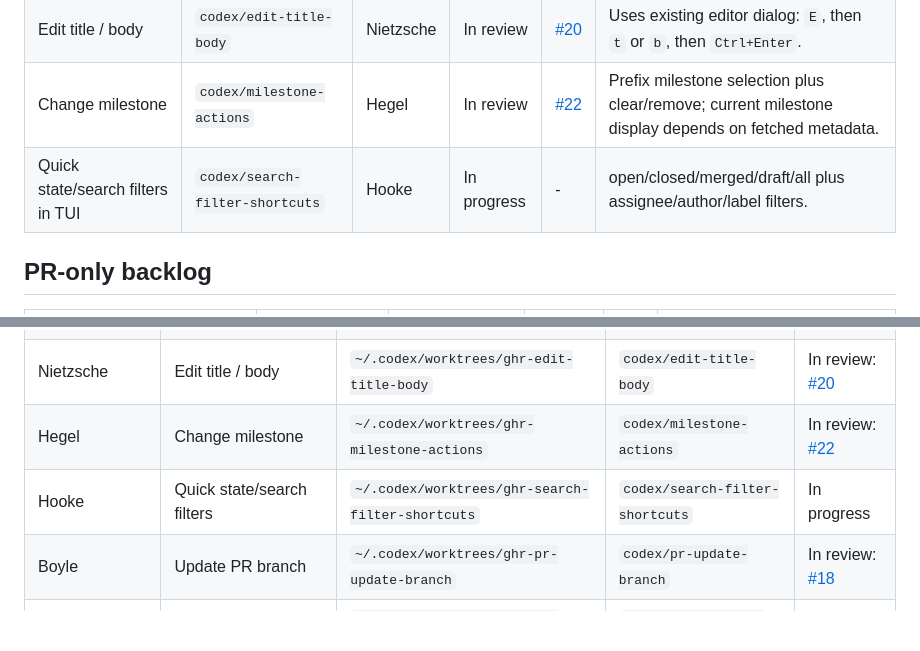
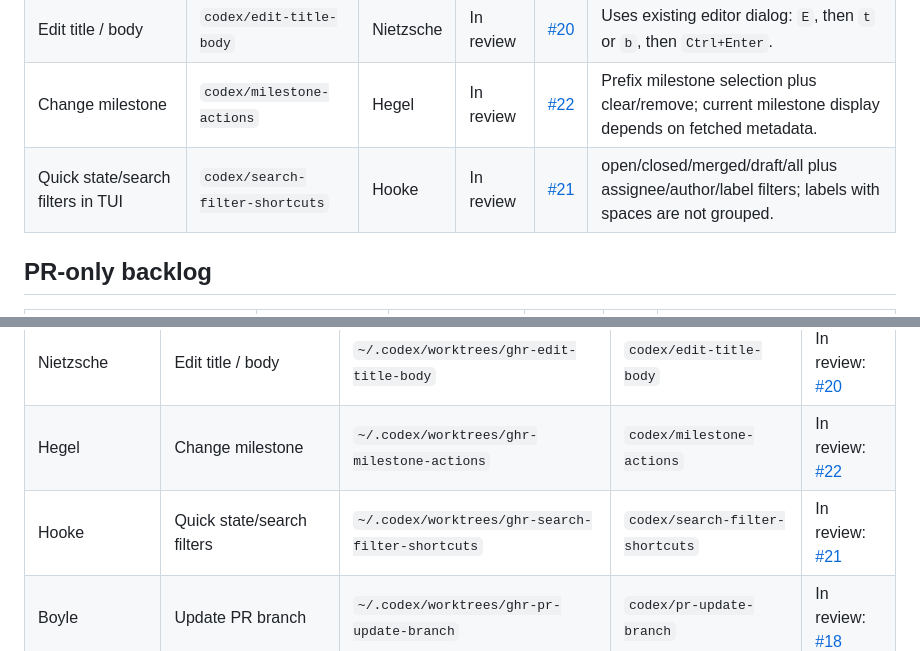
Before and after one commit to chenyukang/ghr, a Markdown page: task.md, 2 parts joined by grey strips. GitHub-like rendering; blank space fills up the shorter version.

Commit message:
Track quick filter PR

```diff
--- a/task.md
+++ b/task.md
@@ -31,7 +31,7 @@ review.
 | Close / reopen issue and PR reopen | `codex/state-actions` | Russell | In review | [#14](https://github.com/chenyukang/ghr/pull/14) | Existing PR close flow expanded to issue close/reopen and PR reopen. |
 | Edit title / body | `codex/edit-title-body` | Nietzsche | In review | [#20](https://github.com/chenyukang/ghr/pull/20) | Uses existing editor dialog: `E`, then `t` or `b`, then `Ctrl+Enter`. |
 | Change milestone | `codex/milestone-actions` | Hegel | In review | [#22](https://github.com/chenyukang/ghr/pull/22) | Prefix milestone selection plus clear/remove; current milestone display depends on fetched metadata. |
-| Quick state/search filters in TUI | `codex/search-filter-shortcuts` | Hooke | In progress | - | open/closed/merged/draft/all plus assignee/author/label filters. |
+| Quick state/search filters in TUI | `codex/search-filter-shortcuts` | Hooke | In review | [#21](https://github.com/chenyukang/ghr/pull/21) | open/closed/merged/draft/all plus assignee/author/label filters; labels with spaces are not grouped. |
 
 ## PR-only backlog
 
@@ -55,6 +55,6 @@ review.
 | Chandrasekhar | Mark draft / ready for review | `~/.codex/worktrees/ghr-pr-draft-ready-actions` | `codex/pr-draft-ready-actions` | In review: [#15](https://github.com/chenyukang/ghr/pull/15) |
 | Nietzsche | Edit title / body | `~/.codex/worktrees/ghr-edit-title-body` | `codex/edit-title-body` | In review: [#20](https://github.com/chenyukang/ghr/pull/20) |
 | Hegel | Change milestone | `~/.codex/worktrees/ghr-milestone-actions` | `codex/milestone-actions` | In review: [#22](https://github.com/chenyukang/ghr/pull/22) |
-| Hooke | Quick state/search filters | `~/.codex/worktrees/ghr-search-filter-shortcuts` | `codex/search-filter-shortcuts` | In progress |
+| Hooke | Quick state/search filters | `~/.codex/worktrees/ghr-search-filter-shortcuts` | `codex/search-filter-shortcuts` | In review: [#21](https://github.com/chenyukang/ghr/pull/21) |
 | Boyle | Update PR branch | `~/.codex/worktrees/ghr-pr-update-branch` | `codex/pr-update-branch` | In review: [#18](https://github.com/chenyukang/ghr/pull/18) |
 | Cicero | Checkout PR locally | `~/.codex/worktrees/ghr-pr-checkout-local` | `codex/pr-checkout-local` | In review: [#19](https://github.com/chenyukang/ghr/pull/19) |
```
